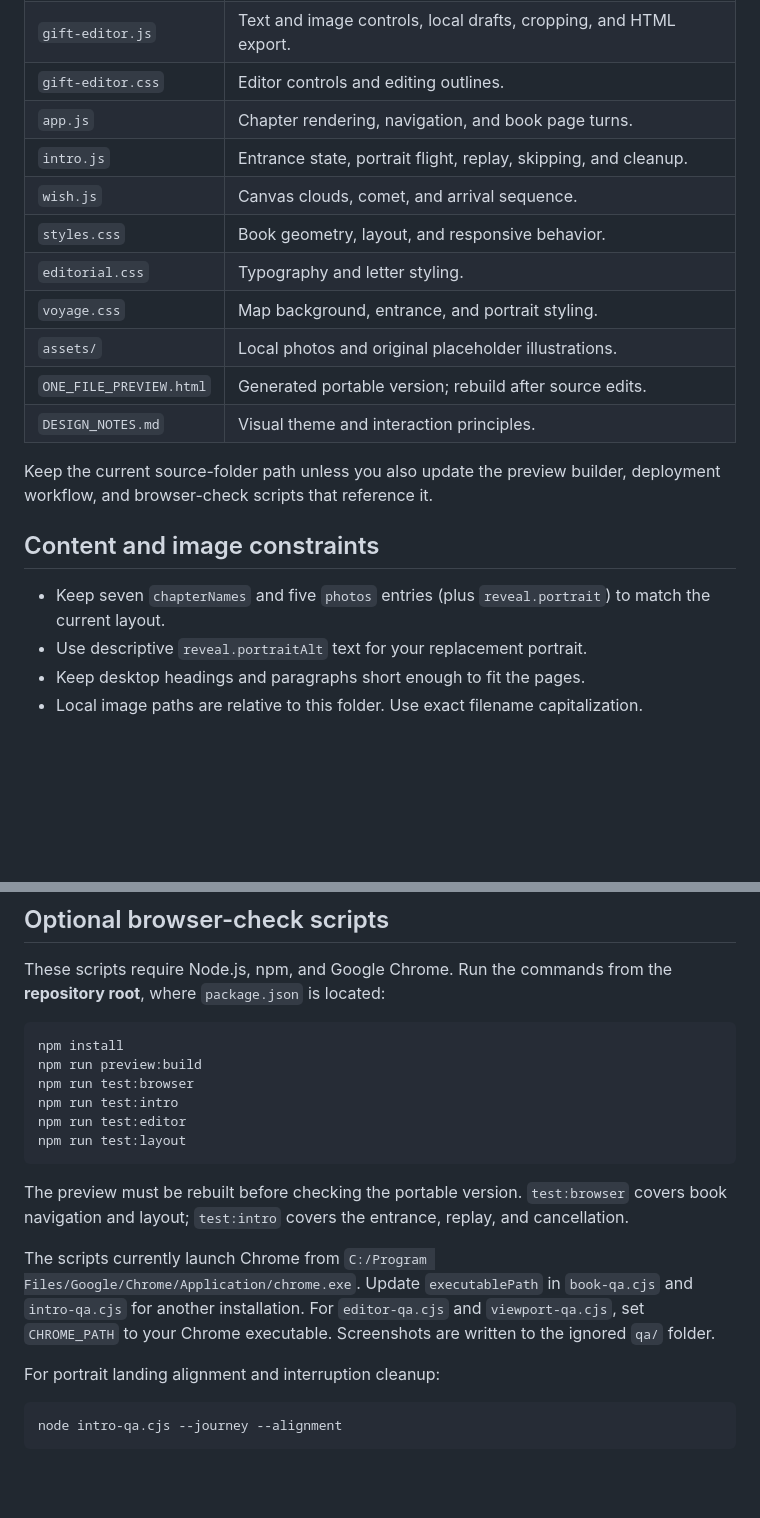
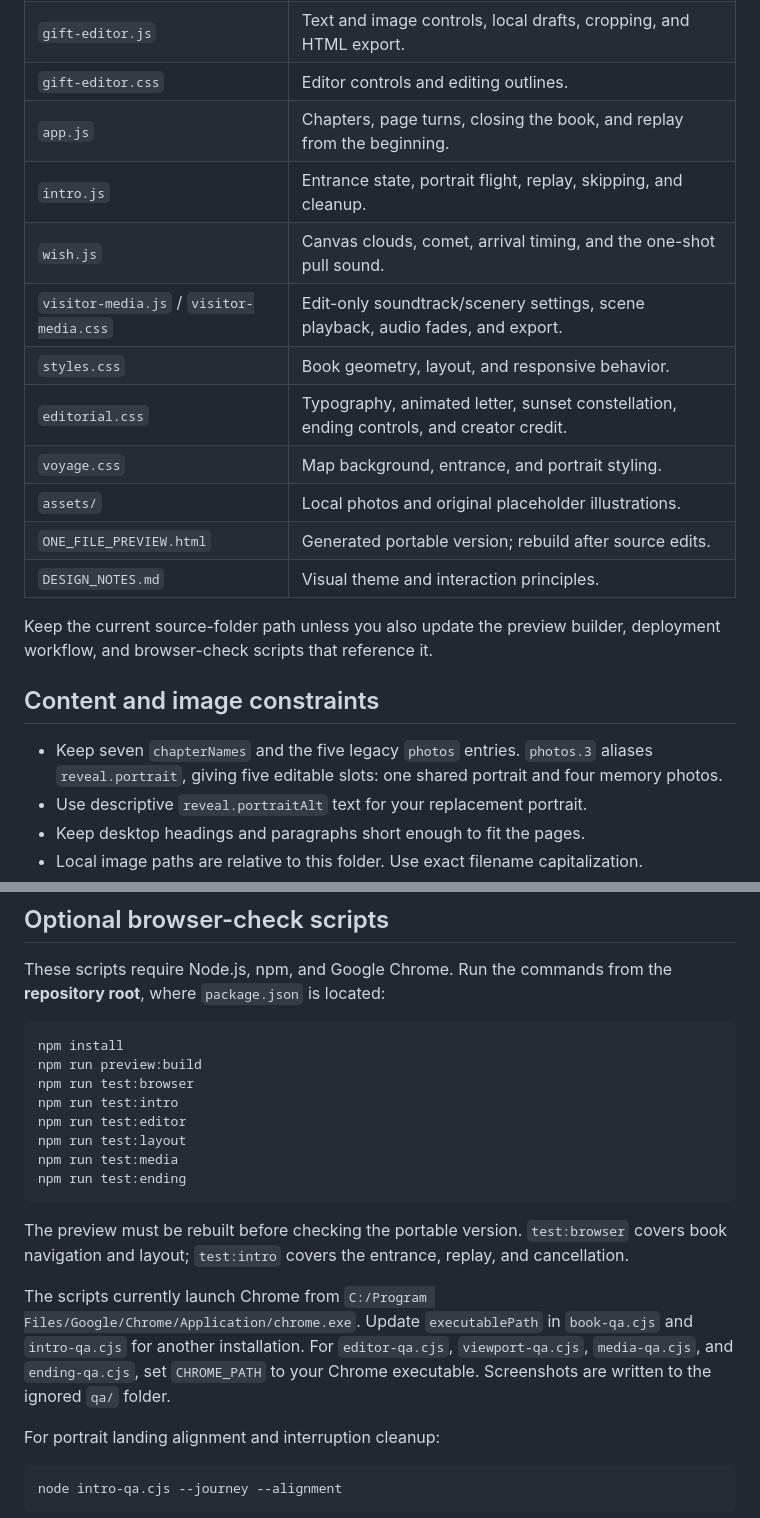
Before and after one commit to OppenJayme/wishbound, a Markdown page: site/README.md, 2 parts joined by grey strips. Drawn GitHub-style; blank space fills up the shorter version.

````diff
--- a/site/README.md
+++ b/site/README.md
@@ -11,11 +11,12 @@ For downloading, previewing, personalizing, and sharing the gift, start with the
 | `gift-state.js` | Editable field bindings, validation, and story synchronization. |
 | `gift-editor.js` | Text and image controls, local drafts, cropping, and HTML export. |
 | `gift-editor.css` | Editor controls and editing outlines. |
-| `app.js` | Chapter rendering, navigation, and book page turns. |
+| `app.js` | Chapters, page turns, closing the book, and replay from the beginning. |
 | `intro.js` | Entrance state, portrait flight, replay, skipping, and cleanup. |
-| `wish.js` | Canvas clouds, comet, and arrival sequence. |
+| `wish.js` | Canvas clouds, comet, arrival timing, and the one-shot pull sound. |
+| `visitor-media.js` / `visitor-media.css` | Edit-only soundtrack/scenery settings, scene playback, audio fades, and export. |
 | `styles.css` | Book geometry, layout, and responsive behavior. |
-| `editorial.css` | Typography and letter styling. |
+| `editorial.css` | Typography, animated letter, sunset constellation, ending controls, and creator credit. |
 | `voyage.css` | Map background, entrance, and portrait styling. |
 | `assets/` | Local photos and original placeholder illustrations. |
 | `ONE_FILE_PREVIEW.html` | Generated portable version; rebuild after source edits. |
@@ -25,7 +26,7 @@ Keep the current source-folder path unless you also update the preview builder,
 
 ## Content and image constraints
 
-- Keep seven `chapterNames` and five `photos` entries (plus `reveal.portrait`) to match the current layout.
+- Keep seven `chapterNames` and the five legacy `photos` entries. `photos.3` aliases `reveal.portrait`, giving five editable slots: one shared portrait and four memory photos.
 - Use descriptive `reveal.portraitAlt` text for your replacement portrait.
 - Keep desktop headings and paragraphs short enough to fit the pages.
 - Local image paths are relative to this folder. Use exact filename capitalization.
@@ -55,11 +56,13 @@ npm run test:browser
 npm run test:intro
 npm run test:editor
 npm run test:layout
+npm run test:media
+npm run test:ending
 ```
 
 The preview must be rebuilt before checking the portable version. `test:browser` covers book navigation and layout; `test:intro` covers the entrance, replay, and cancellation.
 
-The scripts currently launch Chrome from `C:/Program Files/Google/Chrome/Application/chrome.exe`. Update `executablePath` in `book-qa.cjs` and `intro-qa.cjs` for another installation. For `editor-qa.cjs` and `viewport-qa.cjs`, set `CHROME_PATH` to your Chrome executable. Screenshots are written to the ignored `qa/` folder.
+The scripts currently launch Chrome from `C:/Program Files/Google/Chrome/Application/chrome.exe`. Update `executablePath` in `book-qa.cjs` and `intro-qa.cjs` for another installation. For `editor-qa.cjs`, `viewport-qa.cjs`, `media-qa.cjs`, and `ending-qa.cjs`, set `CHROME_PATH` to your Chrome executable. Screenshots are written to the ignored `qa/` folder.
 
 For portrait landing alignment and interruption cleanup:
 
````
Also changed, not shown: other parts of site/README.md (+15 -2 lines), README.md (+27 -6 lines).
